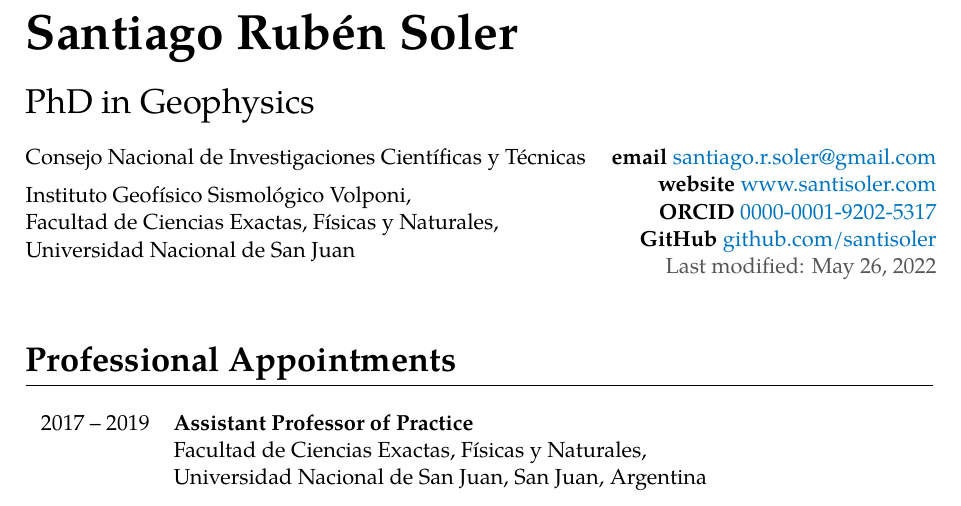
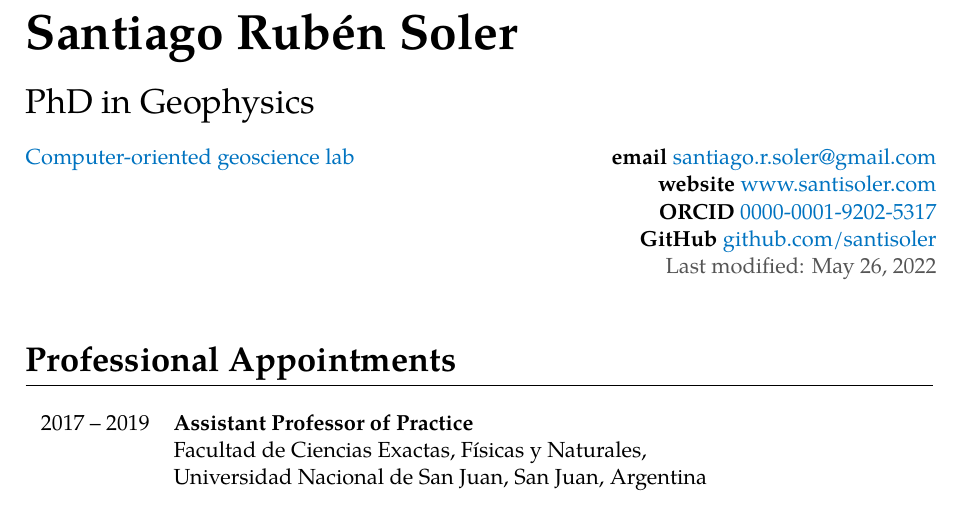
Before and after one commit to santisoler/cv, a LaTeX CV (cv.tex): part of page 1 of 5, cut so that both start at the same text. Compiled offline with XeLaTeX.

Commit message:
Update affiliation (#36)

```diff
--- a/cv.tex
+++ b/cv.tex
@@ -74,6 +74,9 @@
 % ------------
 % Institutions
 % ------------
+\newcommand{\compgeolab}{%
+    \href{https://www.compgeolab.com}{Computer-oriented geoscience lab}%
+}
 \newcommand{\conicet}{%
     Consejo Nacional de Investigaciones Científicas y Técnicas%
 }
@@ -200,9 +203,7 @@
 
 \begin{minipage}[t]{0.62\linewidth}
     \begin{flushleft}
-        \conicet \\
-        \vspace{0.5em}
-        \igsv, \\ \fcefn, \\ \unsj \\
+        \compgeolab
     \end{flushleft}
 \end{minipage}
 \hfill
```
